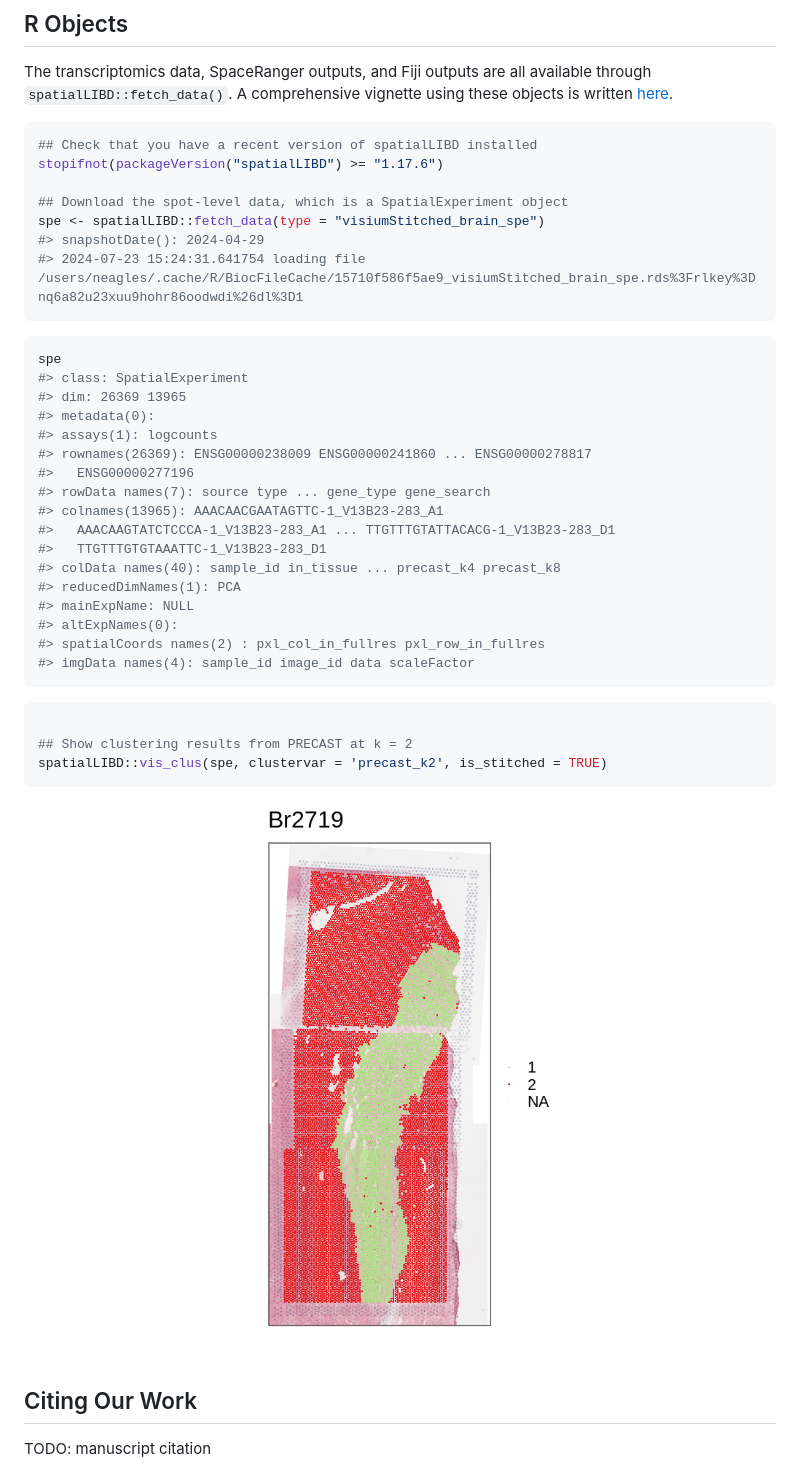
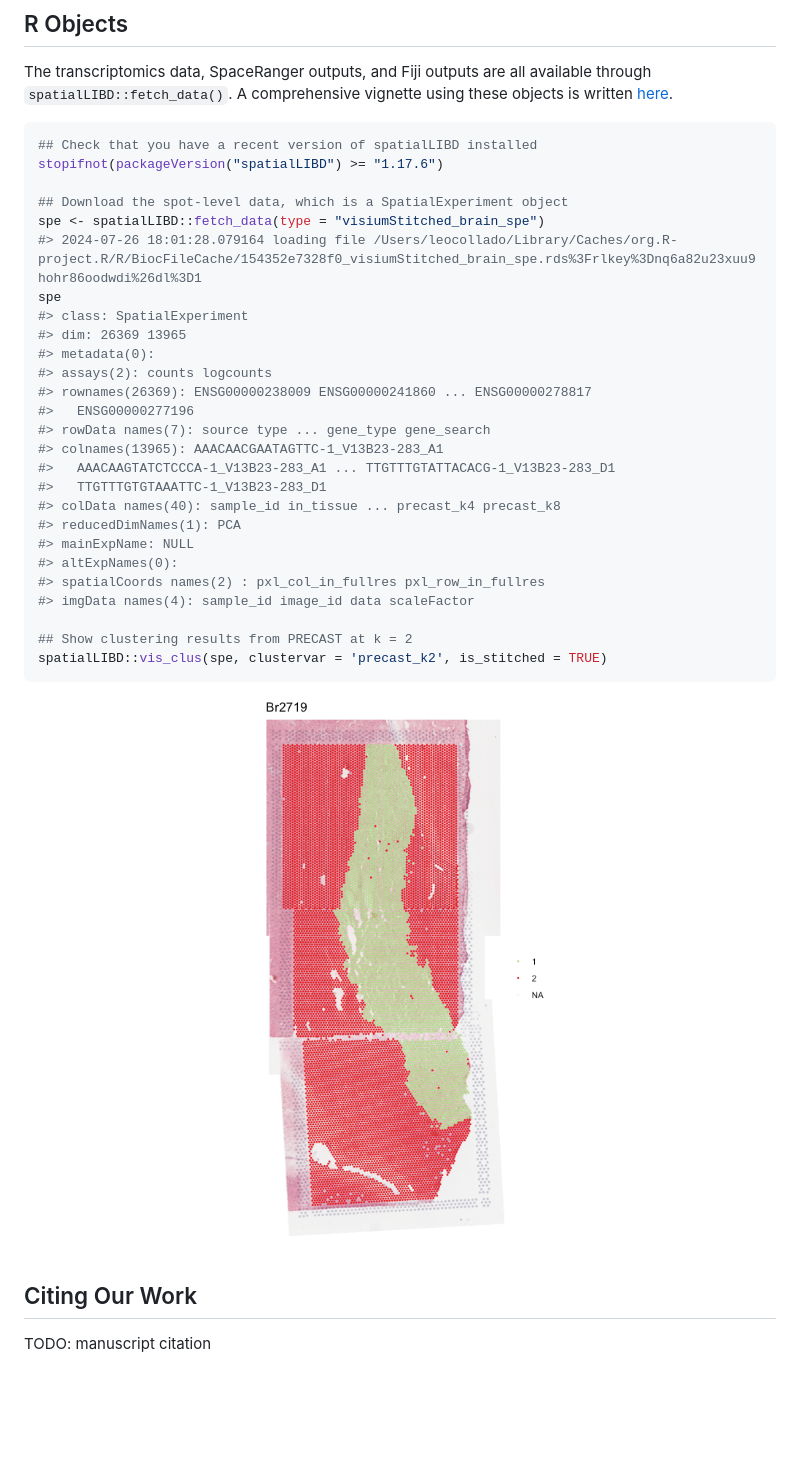
Before and after one commit to LieberInstitute/visiumStitched_brain, a Markdown page: README.md, the part around the change. GitHub-like rendering; pictures changed too: img/pull_data-1.png; blank space fills up the shorter version.

````diff
--- a/README.md
+++ b/README.md
@@ -71,16 +71,12 @@ stopifnot(packageVersion("spatialLIBD") >= "1.17.6")
 
 ## Download the spot-level data, which is a SpatialExperiment object
 spe <- spatialLIBD::fetch_data(type = "visiumStitched_brain_spe")
-#> snapshotDate(): 2024-04-29
-#> 2024-07-23 15:24:31.641754 loading file /users/neagles/.cache/R/BiocFileCache/15710f586f5ae9_visiumStitched_brain_spe.rds%3Frlkey%3Dnq6a82u23xuu9hohr86oodwdi%26dl%3D1
-```
-
-``` r
+#> 2024-07-26 18:01:28.079164 loading file /Users/leocollado/Library/Caches/org.R-project.R/R/BiocFileCache/154352e7328f0_visiumStitched_brain_spe.rds%3Frlkey%3Dnq6a82u23xuu9hohr86oodwdi%26dl%3D1
 spe
 #> class: SpatialExperiment
 #> dim: 26369 13965
 #> metadata(0):
-#> assays(1): logcounts
+#> assays(2): counts logcounts
 #> rownames(26369): ENSG00000238009 ENSG00000241860 ... ENSG00000278817
 #>   ENSG00000277196
 #> rowData names(7): source type ... gene_type gene_search
@@ -93,9 +89,6 @@ spe
 #> altExpNames(0):
 #> spatialCoords names(2) : pxl_col_in_fullres pxl_row_in_fullres
 #> imgData names(4): sample_id image_id data scaleFactor
-```
-
-``` r
 
 ## Show clustering results from PRECAST at k = 2
 spatialLIBD::vis_clus(spe, clustervar = 'precast_k2', is_stitched = TRUE)
````
Also changed, not shown: 1 other file.
